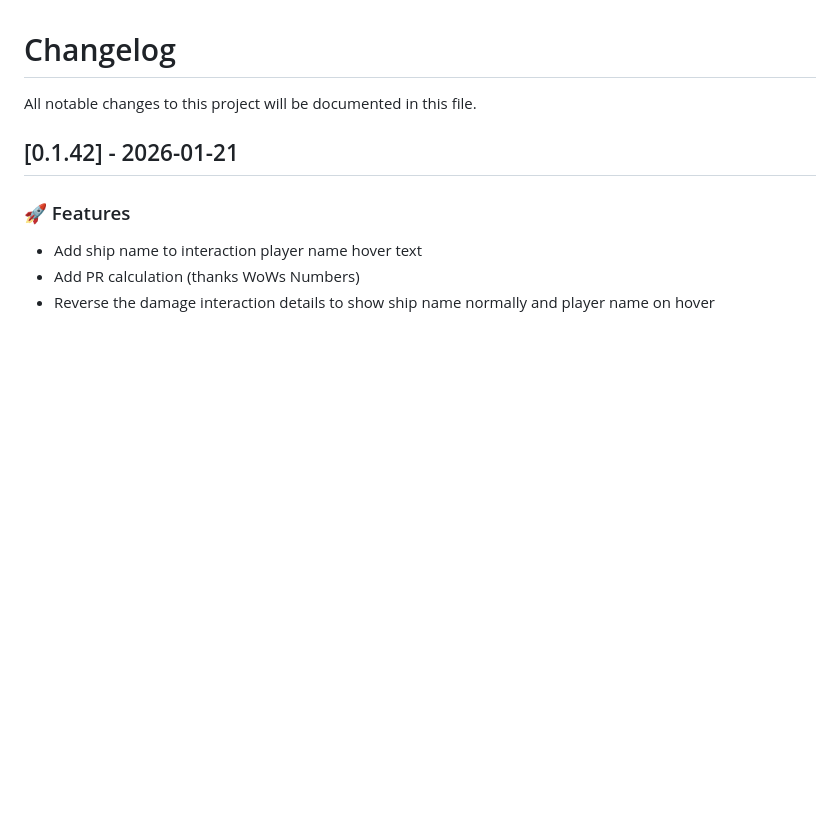
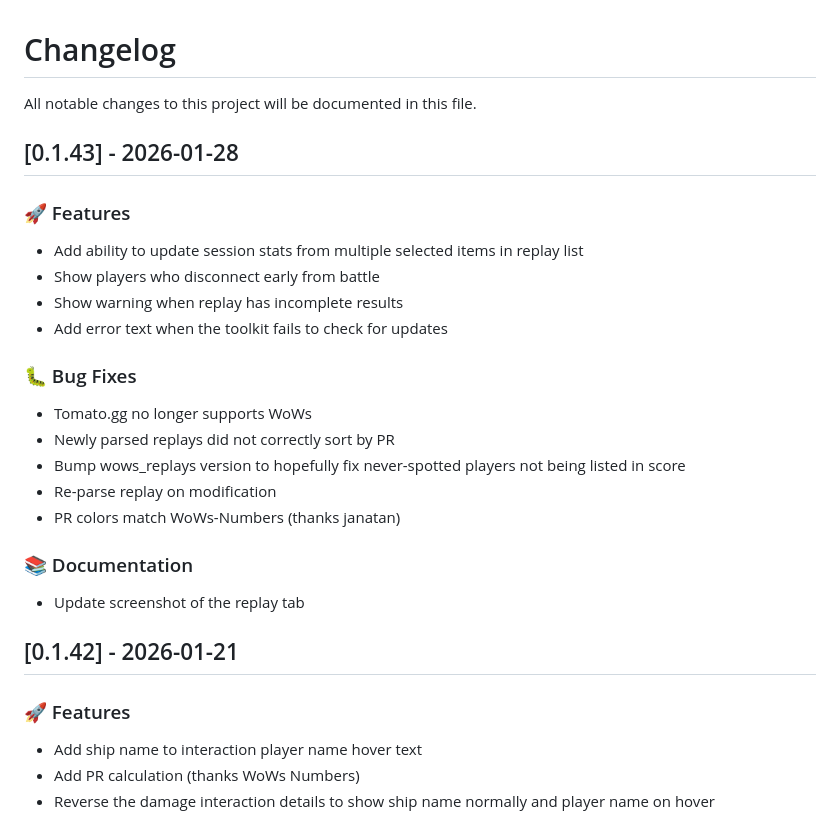
Before and after one commit to Immovable-Library/wows-toolkit, a Markdown page: CHANGELOG.md, the part around the change. GitHub-like rendering; blank space fills up the shorter version.

Commit message:
update changelog

```diff
--- a/CHANGELOG.md
+++ b/CHANGELOG.md
@@ -1,6 +1,27 @@
 # Changelog
 
 All notable changes to this project will be documented in this file.
+
+## [0.1.43] - 2026-01-28
+
+### 🚀 Features
+
+- Add ability to update session stats from multiple selected items in replay list
+- Show players who disconnect early from battle
+- Show warning when replay has incomplete results
+- Add error text when the toolkit fails to check for updates
+
+### 🐛 Bug Fixes
+
+- Tomato.gg no longer supports WoWs
+- Newly parsed replays did not correctly sort by PR
+- Bump wows_replays version to hopefully fix never-spotted players not being listed in score
+- Re-parse replay on modification
+- PR colors match WoWs-Numbers (thanks janatan)
+
+### 📚 Documentation
+
+- Update screenshot of the replay tab
 
 ## [0.1.42] - 2026-01-21
 
```
